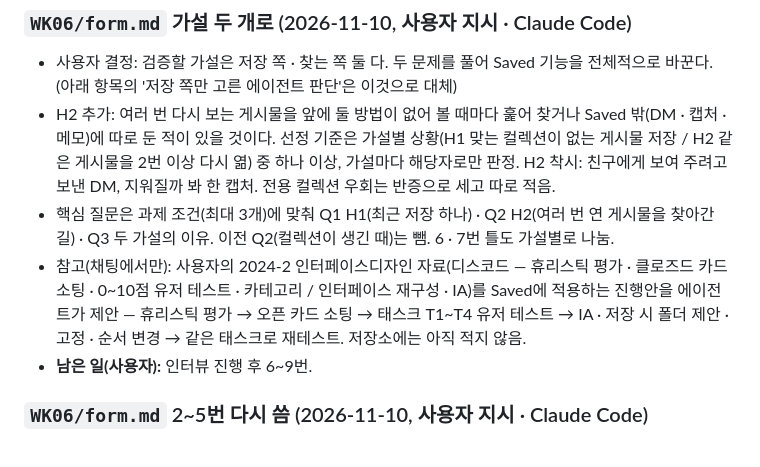
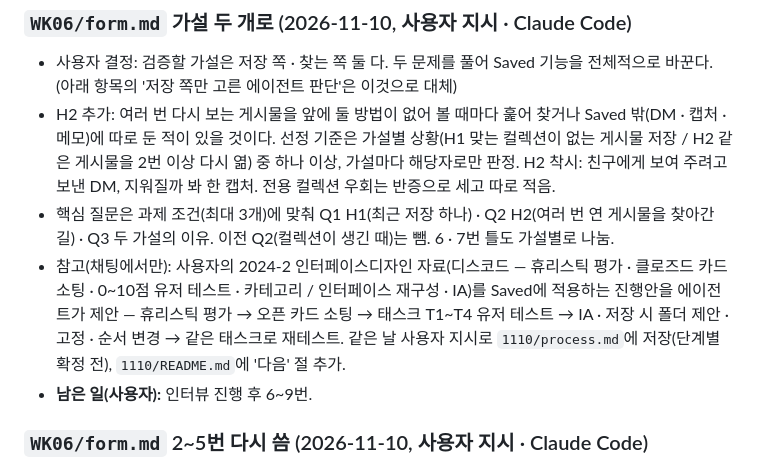
Before and after one commit to yongzu/IPS, a Markdown page: STATUS.md, the part around the change. GitHub-like rendering.

```diff
--- a/STATUS.md
+++ b/STATUS.md
@@ -10,7 +10,7 @@
 - H2 추가: 여러 번 다시 보는 게시물을 앞에 둘 방법이 없어 볼 때마다 훑어 찾거나 Saved 밖(DM · 캡처 · 메모)에 따로 둔 적이 있을 것이다.
   선정 기준은 가설별 상황(H1 맞는 컬렉션이 없는 게시물 저장 / H2 같은 게시물을 2번 이상 다시 엶) 중 하나 이상, 가설마다 해당자로만 판정. H2 착시: 친구에게 보여 주려고 보낸 DM, 지워질까 봐 한 캡처. 전용 컬렉션 우회는 반증으로 세고 따로 적음.
 - 핵심 질문은 과제 조건(최대 3개)에 맞춰 Q1 H1(최근 저장 하나) · Q2 H2(여러 번 연 게시물을 찾아간 길) · Q3 두 가설의 이유. 이전 Q2(컬렉션이 생긴 때)는 뺌. 6 · 7번 틀도 가설별로 나눔.
-- 참고(채팅에서만): 사용자의 2024-2 인터페이스디자인 자료(디스코드 — 휴리스틱 평가 · 클로즈드 카드 소팅 · 0~10점 유저 테스트 · 카테고리 / 인터페이스 재구성 · IA)를 Saved에 적용하는 진행안을 에이전트가 제안 — 휴리스틱 평가 → 오픈 카드 소팅 → 태스크 T1~T4 유저 테스트 → IA · 저장 시 폴더 제안 · 고정 · 순서 변경 → 같은 태스크로 재테스트. 저장소에는 아직 적지 않음.
+- 참고(채팅에서만): 사용자의 2024-2 인터페이스디자인 자료(디스코드 — 휴리스틱 평가 · 클로즈드 카드 소팅 · 0~10점 유저 테스트 · 카테고리 / 인터페이스 재구성 · IA)를 Saved에 적용하는 진행안을 에이전트가 제안 — 휴리스틱 평가 → 오픈 카드 소팅 → 태스크 T1~T4 유저 테스트 → IA · 저장 시 폴더 제안 · 고정 · 순서 변경 → 같은 태스크로 재테스트. 같은 날 사용자 지시로 `1110/process.md`에 저장(단계별 확정 전), `1110/README.md`에 '다음' 절 추가.
 - **남은 일(사용자):** 인터뷰 진행 후 6~9번.
 
 ### `WK06/form.md` 2~5번 다시 씀 (2026-11-10, 사용자 지시 · Claude Code)
```
Also changed, not shown: 1110/README.md (+5 -0 lines), 1110/process.md (added, +66 -0 lines).
